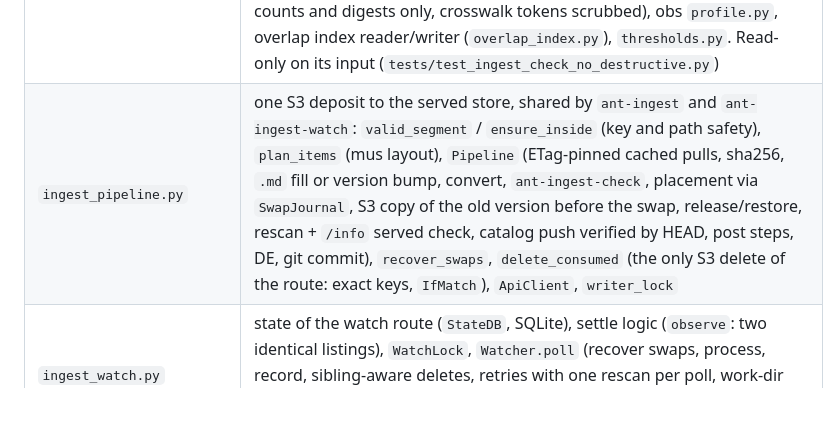
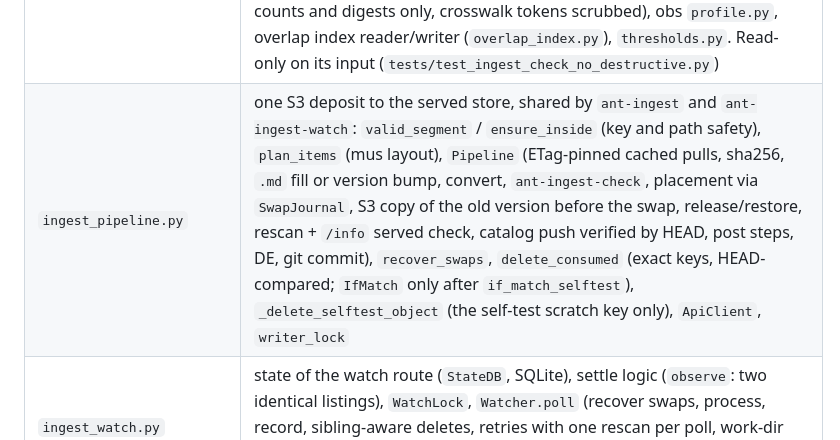
Before and after one commit to fierslab/anthive, a Markdown page: lib/CLAUDE.md, the part around the change. GitHub-like rendering; blank space fills up the shorter version.

```diff
--- a/lib/CLAUDE.md
+++ b/lib/CLAUDE.md
@@ -48,7 +48,7 @@ After the 2026-06 reorgs, the consumers live under:
 | `tissue_groups.py` + `tissue_groups.yaml` | coarse tissue groups of the `ant_tissue` facet (umbrella terms such as prefrontal cortex) and the specific UBERON labels and ids behind the plain columns `tissue_uberon` / `tissue_uberon_id`; the group list is the registry's `controlled_values` for `tissue` (tested) |
 | `help_content/` | **single source of the plain-language help**: `topics/<id>.yaml` (id = anchor on the help page, `summary`, `body_html`, `related`, `terms`, `children` rendered as `<h3>` subsections, `aliases`) and `glossary.yaml`. `web/templates/help.html` renders sections from it (`help_topic_html`, `help_glossary_html`), `ant-serve` serves it (`/help`, `/help/{topic}`, `/help/glossary[/{term}]`, `/help/search`) with markdown derived by `html_to_markdown`, and `ant-mcp` `explain` / `anthive://help` read it through the API. Edit the YAML, never the section text in `help.html`; `tests/test_help_content.py` and the parity test in `test_web_browser.py` guard it |
 | `ingest_check/` | `ant ingest-check` package: registry of 34 checks with frozen ids (`checks_files/meta/layers/facets/donors/cells/design/access/scores.py`), `CheckContext` (lazy sha256, backed h5ad, scratch convert, published `ant_*` views via `DatasetView`), report model and redaction (`report.py`: counts and digests only, crosswalk tokens scrubbed), obs `profile.py`, overlap index reader/writer (`overlap_index.py`), `thresholds.py`. Read-only on its input (`tests/test_ingest_check_no_destructive.py`) |
-| `ingest_pipeline.py` | one S3 deposit to the served store, shared by `ant-ingest` and `ant-ingest-watch`: `valid_segment` / `ensure_inside` (key and path safety), `plan_items` (mus layout), `Pipeline` (ETag-pinned cached pulls, sha256, `.md` fill or version bump, convert, `ant-ingest-check`, placement via `SwapJournal`, S3 copy of the old version before the swap, release/restore, rescan + `/info` served check, catalog push verified by HEAD, post steps, DE, git commit), `recover_swaps`, `delete_consumed` (the only S3 delete of the route: exact keys, `IfMatch`), `ApiClient`, `writer_lock` |
+| `ingest_pipeline.py` | one S3 deposit to the served store, shared by `ant-ingest` and `ant-ingest-watch`: `valid_segment` / `ensure_inside` (key and path safety), `plan_items` (mus layout), `Pipeline` (ETag-pinned cached pulls, sha256, `.md` fill or version bump, convert, `ant-ingest-check`, placement via `SwapJournal`, S3 copy of the old version before the swap, release/restore, rescan + `/info` served check, catalog push verified by HEAD, post steps, DE, git commit), `recover_swaps`, `delete_consumed` (exact keys, HEAD-compared; `IfMatch` only after `if_match_selftest`), `_delete_selftest_object` (the self-test scratch key only), `ApiClient`, `writer_lock` |
 | `ingest_watch.py` | state of the watch route (`StateDB`, SQLite), settle logic (`observe`: two identical listings), `WatchLock`, `Watcher.poll` (recover swaps, process, record, sibling-aware deletes, retries with one rescan per poll, work-dir TTL), `approve` / `reject`, `repo_dir_problems`, status file and table, webhook / e-mail `notify` |
 | `ingest_md_fill.py` | `profile_h5ad` (h5py only, streamed layer stats, pandas 3 string arrays), non-destructive `fill_catalog_fields`, `build_index_md`, `merge_sidecar_store_wins` (curated values win, `override_<key>`, guarded access/data_use/license), `seed_md_delta`, `plan_update` and `update_md_text` (verified minimal edits through `md_edit`), `depositor_of` / `depositor_note`, `curation_caveat` |
 | `ingest_versions.py` | archived versions under `<group>/_versions/<basename>/<version>/` and the matching S3 keys: `archive_plan` (hard links, applied by the swap journal), `archive_s3` (fails loudly), `find_datasets`, `plan_purge`, `purge` (only `_versions` keys, one at a time) |
```
Also changed, not shown: bin/ingest/CLAUDE.md (+1 -1 lines).
